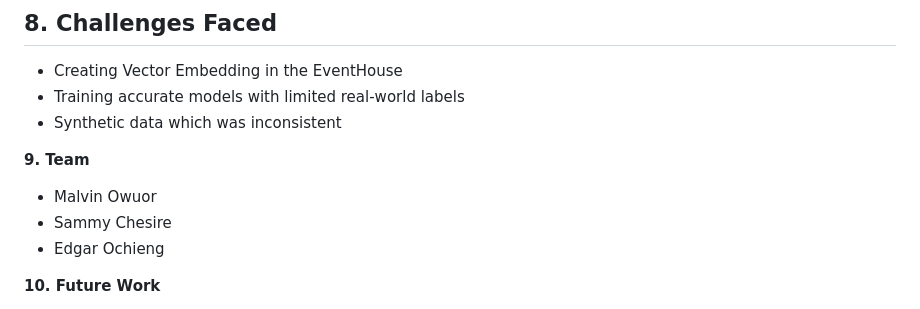
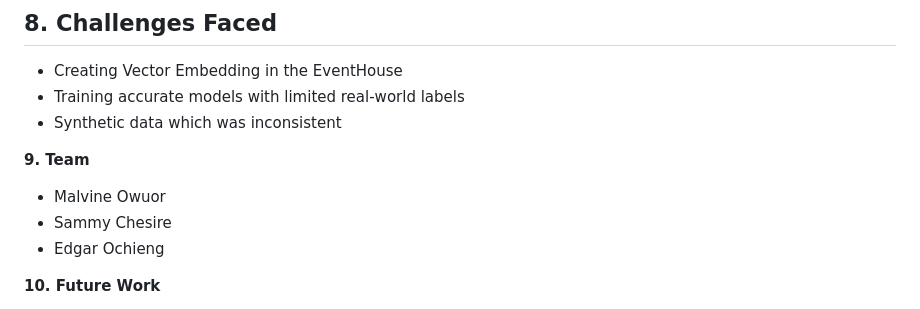
Before and after one commit to Malvine254/Disease_Surveillance_Forecasting, a Markdown page: README.md, the part around the change. GitHub-like rendering.

```diff
--- a/README.md
+++ b/README.md
@@ -153,7 +153,7 @@ Required CSV datasets (as provided in the data folder)
 
 **9. Team**
 
-- Malvin Owuor
+- Malvine Owuor
 - Sammy Chesire
 - Edgar Ochieng
 
```
